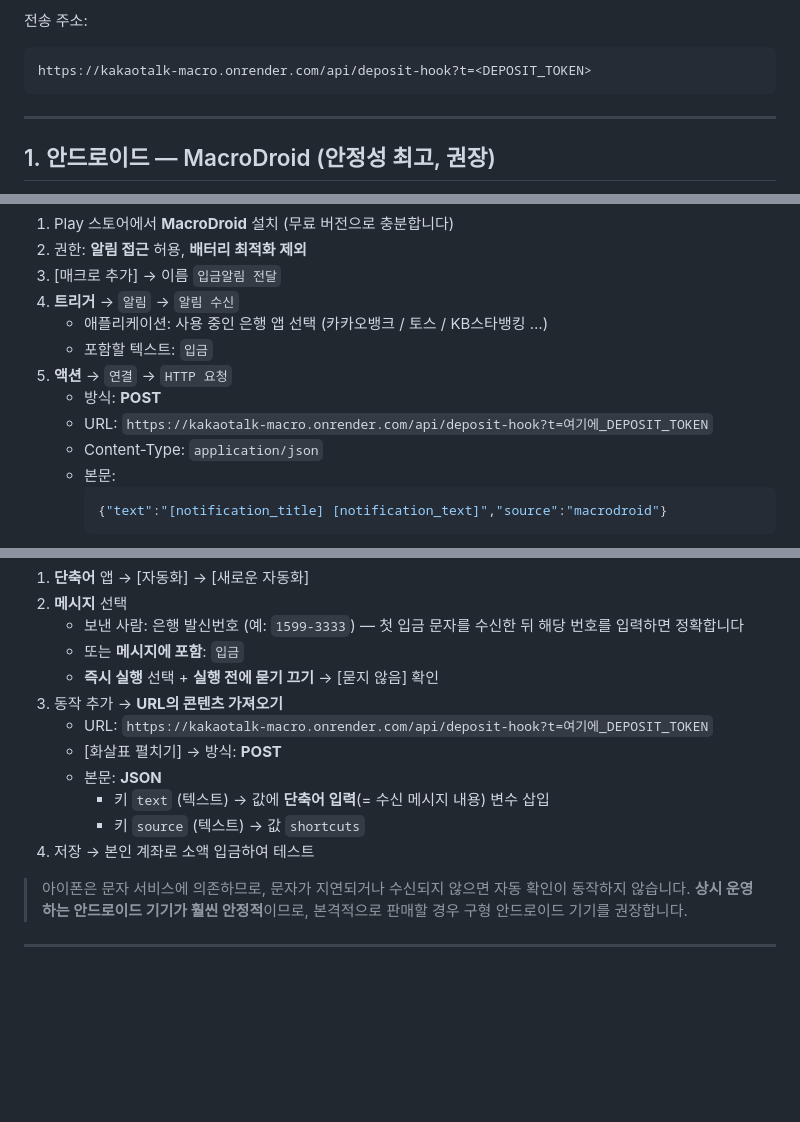
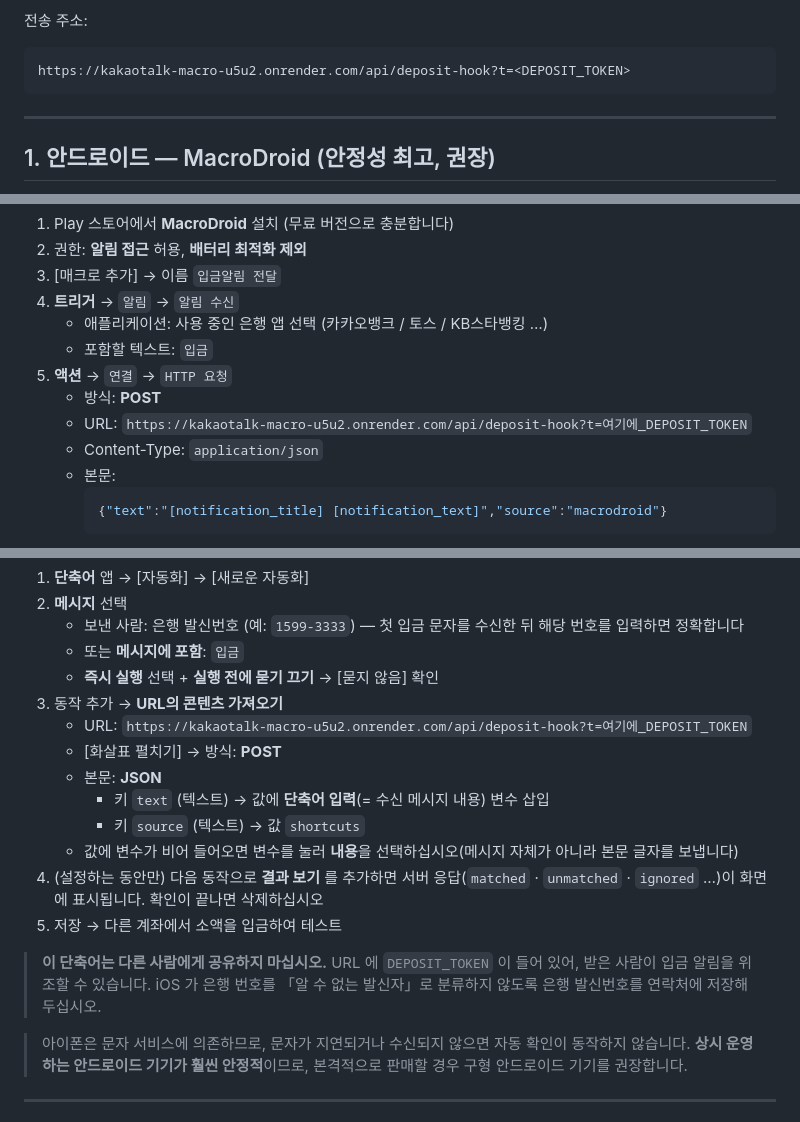
Before and after one commit to bgim94175-web/kakaotalk-macro, a Markdown page: docs/AUTO_DEPOSIT.md, 3 parts joined by grey strips. Drawn GitHub-style; blank space fills up the shorter version.

Commit message:
자동 입금확인 안내: 새 서버 주소로 바꾸고 아이폰 단축어 설정을 보강
Render 서비스를 옮기면서 주소가 kakaotalk-macro-u5u2.onrender.com 으로
바뀌었다. 웹훅 주소를 새 주소로 고치고, 아이폰 단축어 설정에 본문
변수 선택(내용), 설정 중 결과 보기, 단축어 공유 금지(토큰 노출),
은행 번호 연락처 저장 안내를 더한다.

Co-Authored-By: Claude Opus 5.5 <noreply@anthropic.com>
Claude-Session: https://claude.ai/code/session_01G7Js9upoFknNv8JuX6Tb2T

````diff
--- a/docs/AUTO_DEPOSIT.md
+++ b/docs/AUTO_DEPOSIT.md
@@ -44,7 +44,7 @@ node -e "console.log(require('crypto').randomBytes(24).toString('hex'))"
 
 전송 주소:
 ```
-https://kakaotalk-macro.onrender.com/api/deposit-hook?t=<DEPOSIT_TOKEN>
+https://kakaotalk-macro-u5u2.onrender.com/api/deposit-hook?t=<DEPOSIT_TOKEN>
 ```
 
 ---
@@ -61,7 +61,7 @@ https://kakaotalk-macro.onrender.com/api/deposit-hook?t=<DEPOSIT_TOKEN>
    - 포함할 텍스트: `입금`
 5. **액션** → `연결` → `HTTP 요청`
    - 방식: **POST**
-   - URL: `https://kakaotalk-macro.onrender.com/api/deposit-hook?t=여기에_DEPOSIT_TOKEN`
+   - URL: `https://kakaotalk-macro-u5u2.onrender.com/api/deposit-hook?t=여기에_DEPOSIT_TOKEN`
    - Content-Type: `application/json`
    - 본문:
      ```json
@@ -97,12 +97,17 @@ Pushbullet API 를 폴링해야 하므로 속도와 복잡도에서 불리합니
    - 또는 **메시지에 포함**: `입금`
    - **즉시 실행** 선택 + **실행 전에 묻기 끄기** → [묻지 않음] 확인
 3. 동작 추가 → **URL의 콘텐츠 가져오기**
-   - URL: `https://kakaotalk-macro.onrender.com/api/deposit-hook?t=여기에_DEPOSIT_TOKEN`
+   - URL: `https://kakaotalk-macro-u5u2.onrender.com/api/deposit-hook?t=여기에_DEPOSIT_TOKEN`
    - [화살표 펼치기] → 방식: **POST**
    - 본문: **JSON**
      - 키 `text` (텍스트) → 값에 **단축어 입력**(= 수신 메시지 내용) 변수 삽입
      - 키 `source` (텍스트) → 값 `shortcuts`
-4. 저장 → 본인 계좌로 소액 입금하여 테스트
+   - 값에 변수가 비어 들어오면 변수를 눌러 **내용**을 선택하십시오(메시지 자체가 아니라 본문 글자를 보냅니다)
+4. (설정하는 동안만) 다음 동작으로 **결과 보기** 를 추가하면 서버 응답(`matched` · `unmatched` · `ignored` …)이 화면에 표시됩니다. 확인이 끝나면 삭제하십시오
+5. 저장 → 다른 계좌에서 소액을 입금하여 테스트
+
+> **이 단축어는 다른 사람에게 공유하지 마십시오.** URL 에 `DEPOSIT_TOKEN` 이 들어 있어, 받은 사람이 입금 알림을 위조할 수 있습니다.
+> iOS 가 은행 번호를 「알 수 없는 발신자」로 분류하지 않도록 은행 발신번호를 연락처에 저장해 두십시오.
 
 > 아이폰은 문자 서비스에 의존하므로, 문자가 지연되거나 수신되지 않으면 자동 확인이 동작하지 않습니다.
 > **상시 운영하는 안드로이드 기기가 훨씬 안정적**이므로, 본격적으로 판매할 경우 구형 안드로이드 기기를 권장합니다.
````
